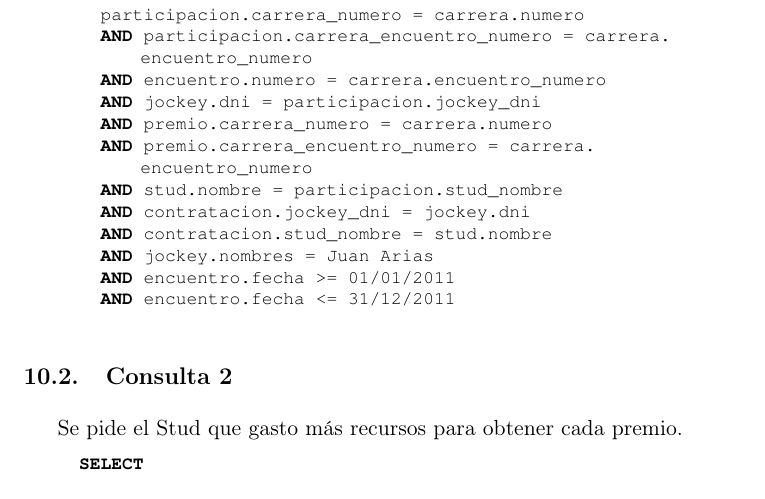
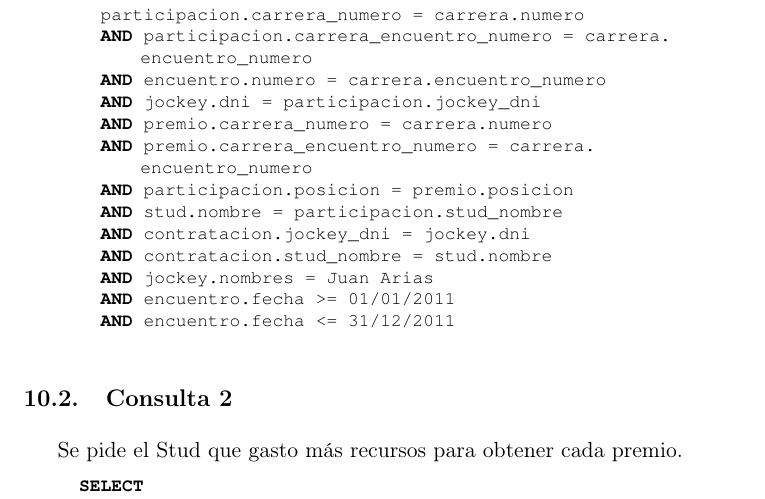
Before and after one commit to andres-arana/degree-7515-bases-de-datos, a LaTeX paper (docs/informe.tex): part of page 26 of 41, cut so that both start at the same text. Compiled offline with pdfLaTeX.

Commit message:
Corrije query A con posiciones y premios

```diff
--- a/docs/informe.tex
+++ b/docs/informe.tex
@@ -880,6 +880,7 @@ comisión de apuestas.
     AND jockey.dni = participacion.jockey_dni
     AND premio.carrera_numero = carrera.numero
     AND premio.carrera_encuentro_numero = carrera.encuentro_numero
+    AND participacion.posicion = premio.posicion
     AND stud.nombre = participacion.stud_nombre
     AND contratacion.jockey_dni = jockey.dni
     AND contratacion.stud_nombre = stud.nombre
```
